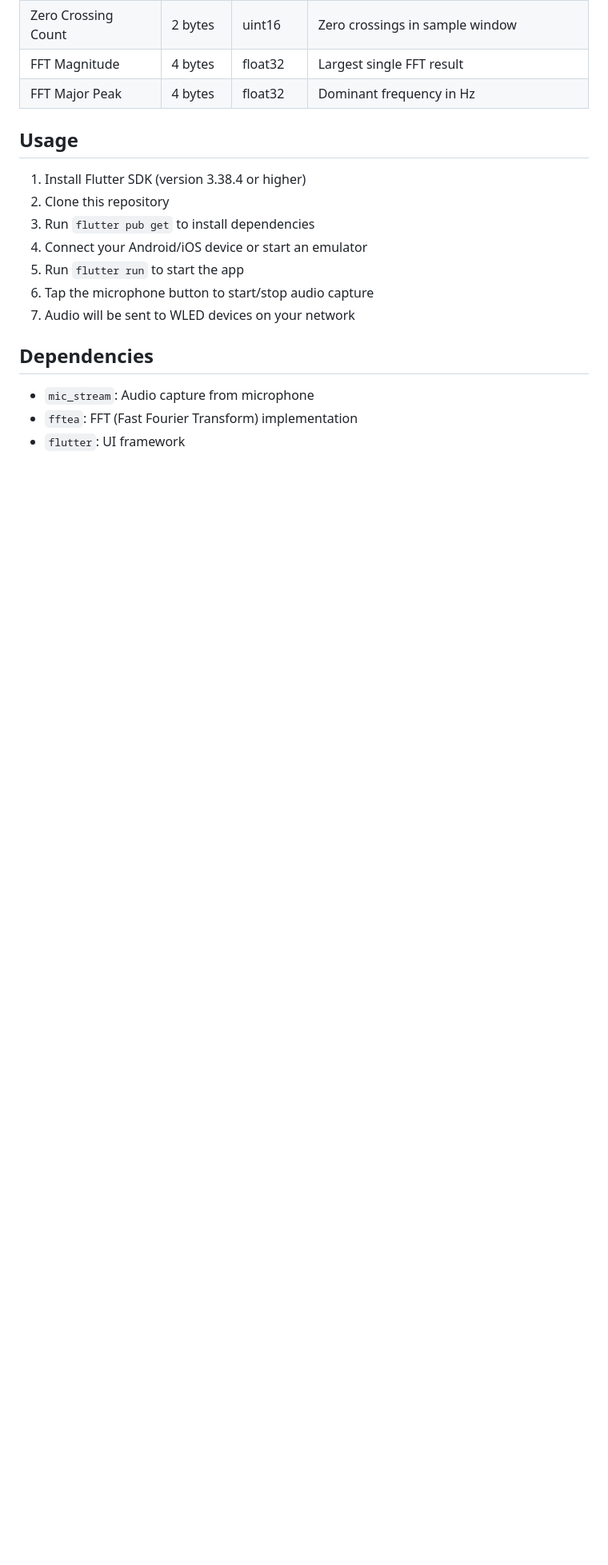
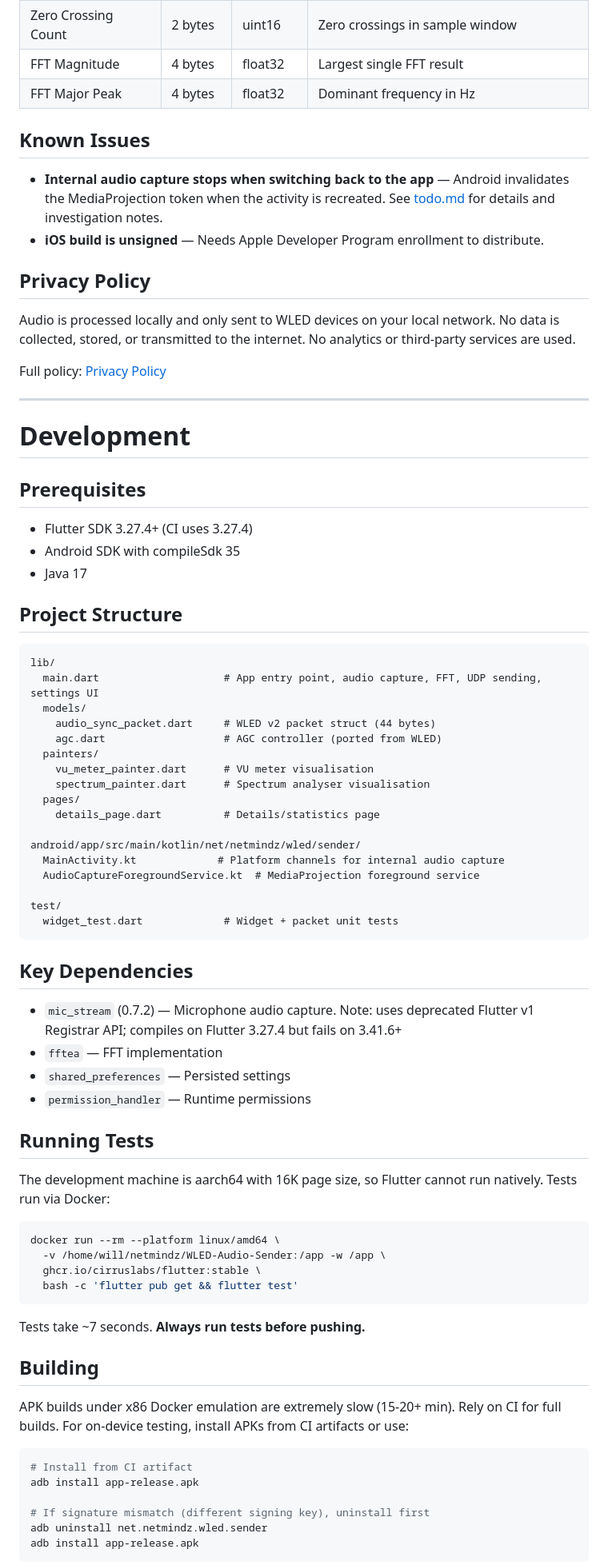
Before and after one commit to netmindz/WLED-Audio-Sender, a Markdown page: README.md, the part around one of its changes. Shown at 80% size. GitHub-like rendering; blank space fills up the shorter version.

````diff
--- a/README.md
+++ b/README.md
@@ -39,18 +39,79 @@ The app sends 44-byte packets matching the `audioSyncPacket` struct from WLED's
 | FFT Magnitude | 4 bytes | float32 | Largest single FFT result |
 | FFT Major Peak | 4 bytes | float32 | Dominant frequency in Hz |
 
-## Usage
+## Known Issues
 
-1. Install Flutter SDK (version 3.38.4 or higher)
-2. Clone this repository
-3. Run `flutter pub get` to install dependencies
-4. Connect your Android/iOS device or start an emulator
-5. Run `flutter run` to start the app
-6. Tap the microphone button to start/stop audio capture
-7. Audio will be sent to WLED devices on your network
+- **Internal audio capture stops when switching back to the app** — Android invalidates the MediaProjection token when the activity is recreated. See [todo.md](todo.md) for details and investigation notes.
+- **iOS build is unsigned** — Needs Apple Developer Program enrollment to distribute.
 
-## Dependencies
+## Privacy Policy
 
-- `mic_stream`: Audio capture from microphone
-- `fftea`: FFT (Fast Fourier Transform) implementation
-- `flutter`: UI framework
+Audio is processed locally and only sent to WLED devices on your local network. No data is collected, stored, or transmitted to the internet. No analytics or third-party services are used.
+
+Full policy: [Privacy Policy](https://netmindz.github.io/WLED-Audio-Sender/privacy-policy)
+
+---
+
+# Development
+
+## Prerequisites
+
+- Flutter SDK 3.27.4+ (CI uses 3.27.4)
+- Android SDK with compileSdk 35
+- Java 17
+
+## Project Structure
+
+```
+lib/
+  main.dart                    # App entry point, audio capture, FFT, UDP sending, settings UI
+  models/
+    audio_sync_packet.dart     # WLED v2 packet struct (44 bytes)
+    agc.dart                   # AGC controller (ported from WLED)
+  painters/
+    vu_meter_painter.dart      # VU meter visualisation
+    spectrum_painter.dart      # Spectrum analyser visualisation
+  pages/
+    details_page.dart          # Details/statistics page
+
+android/app/src/main/kotlin/net/netmindz/wled/sender/
+  MainActivity.kt             # Platform channels for internal audio capture
+  AudioCaptureForegroundService.kt  # MediaProjection foreground service
+
+test/
+  widget_test.dart             # Widget + packet unit tests
+```
+
+## Key Dependencies
+
+- `mic_stream` (0.7.2) — Microphone audio capture. Note: uses deprecated Flutter v1 Registrar API; compiles on Flutter 3.27.4 but fails on 3.41.6+
+- `fftea` — FFT implementation
+- `shared_preferences` — Persisted settings
+- `permission_handler` — Runtime permissions
+
+## Running Tests
+
+The development machine is aarch64 with 16K page size, so Flutter cannot run natively. Tests run via Docker:
+
+```bash
+docker run --rm --platform linux/amd64 \
+  -v /home/will/netmindz/WLED-Audio-Sender:/app -w /app \
+  ghcr.io/cirruslabs/flutter:stable \
+  bash -c 'flutter pub get && flutter test'
+```
+
+Tests take ~7 seconds. **Always run tests before pushing.**
+
+## Building
+
+APK builds under x86 Docker emulation are extremely slow (15-20+ min). Rely on CI for full builds. For on-device testing, install APKs from CI artifacts or use:
+
+```bash
+# Install from CI artifact
+adb install app-release.apk
+
+# If signature mismatch (different signing key), uninstall first
+adb uninstall net.netmindz.wled.sender
+adb install app-release.apk
+```
+
````
Also changed, not shown: other parts of README.md (+83 -95 lines), TODO.md (added, +54 -0 lines).
